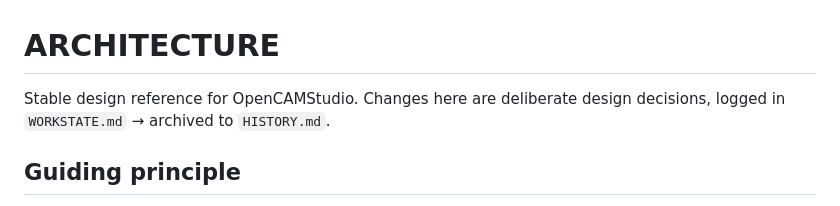
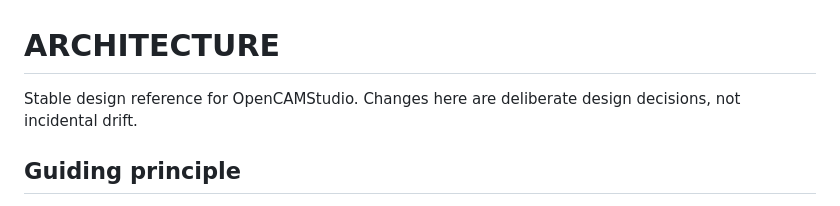
Before and after one commit to pr0m1th3as/OpenCAMStudio, a Markdown page: ARCHITECTURE.md, the part around the change. Rendered like a GitHub page.

```diff
--- a/ARCHITECTURE.md
+++ b/ARCHITECTURE.md
@@ -1,7 +1,7 @@
 # ARCHITECTURE
 
 Stable design reference for OpenCAMStudio. Changes here are deliberate design
-decisions, logged in `WORKSTATE.md` → archived to `HISTORY.md`.
+decisions, not incidental drift.
 
 ## Guiding principle
 
```
Also changed, not shown: README.md (+19 -0 lines), ROADMAP.md (+3 -3 lines).
